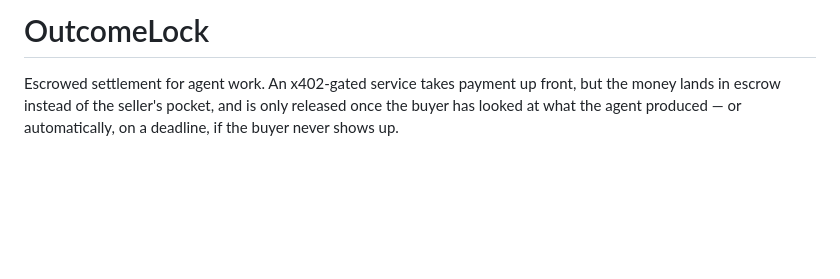
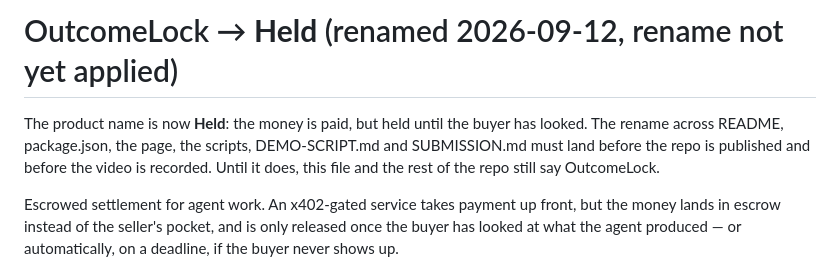
Before and after one commit to Yonkoo11/held, a Markdown page: CLAUDE.md, the part around the change. GitHub-like rendering; blank space fills up the shorter version.

Commit message:
Name decided: Held. Rename to follow before publish and video
Co-Authored-By: Claude Fable 5.1 <noreply@anthropic.com>
Claude-Session: https://claude.ai/code/session_01Kw2Mffg3oUjX6sdxTUfNTc

```diff
--- a/CLAUDE.md
+++ b/CLAUDE.md
@@ -1,4 +1,9 @@
-# OutcomeLock
+# OutcomeLock → **Held** (renamed 2026-09-12, rename not yet applied)
+
+The product name is now **Held**: the money is paid, but held until the buyer has looked. The
+rename across README, package.json, the page, the scripts, DEMO-SCRIPT.md and SUBMISSION.md must
+land before the repo is published and before the video is recorded. Until it does, this file and
+the rest of the repo still say OutcomeLock.
 
 Escrowed settlement for agent work. An x402-gated service takes payment up front, but the money
 lands in escrow instead of the seller's pocket, and is only released once the buyer has looked at
```
